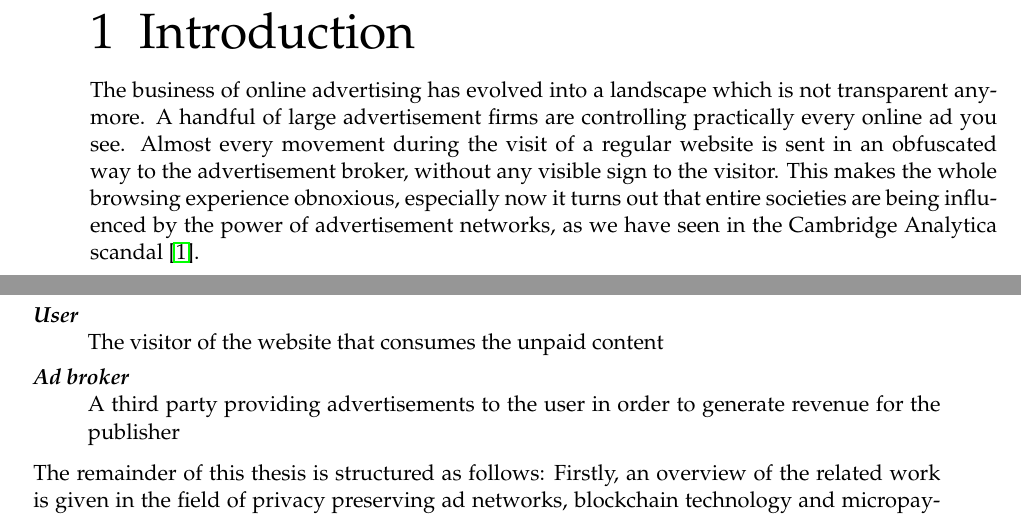
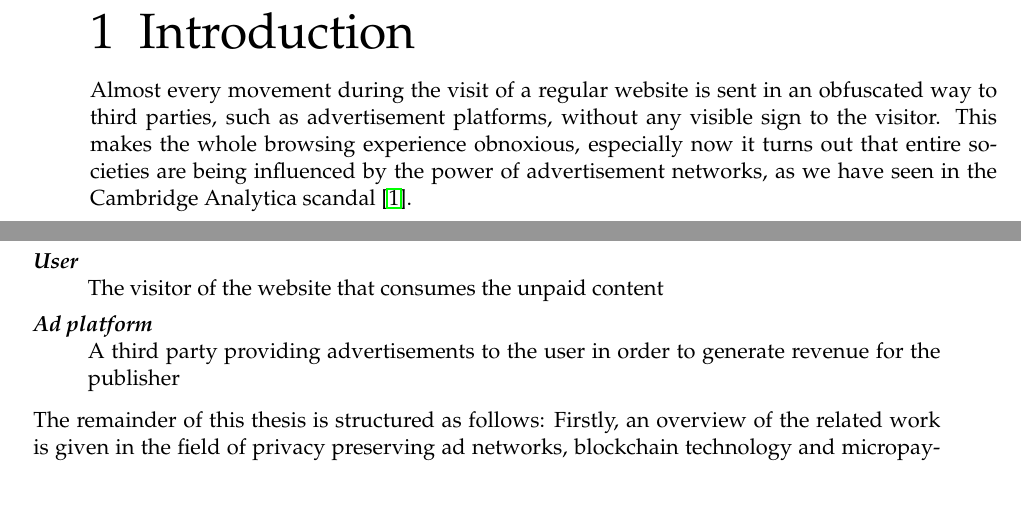
Before and after one commit to lightning-sprinkle/master-thesis, a LaTeX thesis (thesis/main.tex, which reads thesis/content/01_introduction.tex): two parts of pages 13 and 14 of 64, joined at a grey line, cut so that both start at the same text. Compiled offline with pdfLaTeX.

Commit message:
Corrections chaptre 1

```diff
--- a/thesis/content/01_introduction.tex
+++ b/thesis/content/01_introduction.tex
@@ -1,7 +1,7 @@
 \chapter{Introduction}
 \label{cha:introduction}
 
-The business of online advertising has evolved into a landscape which is not transparent anymore. A handful of large advertisement firms are controlling practically every online ad you see. Almost every movement during the visit of a regular website is sent in an obfuscated way to the advertisement broker, without any visible sign to the visitor. This makes the whole browsing experience obnoxious, especially now it turns out that entire societies are being influenced by the power of advertisement networks, as we have seen in the Cambridge Analytica scandal \cite{cadwalladr2018cambridge}.
+ Almost every movement during the visit of a regular website is sent in an obfuscated way to third parties, such as advertisement platforms, without any visible sign to the visitor. This makes the whole browsing experience obnoxious, especially now it turns out that entire societies are being influenced by the power of advertisement networks, as we have seen in the Cambridge Analytica scandal \cite{cadwalladr2018cambridge}.
 
 Several publishers have been experimenting with alternative ways of generating income. Currently, some of them are selling subscriptions, asking for donations or using the visitors' computer for cryptomining \cite{ruth2018digging}. But these models do not seem to be a real substitution for advertisement networks.
 
@@ -35,7 +35,7 @@ This reseach will investigate the possiblities of new technologies in order to s
   \item[Unpaid content] \hfill \\ Content that is freely available on the Internet (without a subscription or payment), such as news articles and videos.
   \item[Publisher] \hfill \\ The owner of the website that provides the unpaid content
   \item[User] \hfill \\ The visitor of the website that consumes the unpaid content
-  \item[Ad broker] \hfill \\ A third party providing advertisements to the user in order to generate revenue for the publisher
+  \item[Ad platform] \hfill \\ A third party providing advertisements to the user in order to generate revenue for the publisher
 \end{description}
 
 \noindent The remainder of this thesis is structured as follows: Firstly, an overview of the related work is given in the field of privacy preserving ad networks, blockchain technology and micropayments. Secondly, the concept is presented and explained. Thirdly, the implementation of the proof-of-concept is described in detail. Fourthly, an analysis of the perfomance of the proof-of-concept is given on both a technical and practical level. Fifthly, the impact on society is analysed. Lastly, the conclusions are drawn.
```
Also changed, not shown: thesis/main.pdf.
